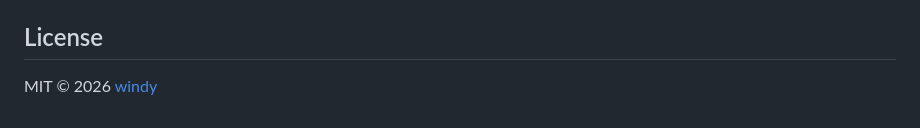
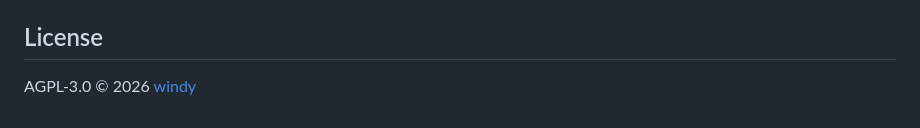
Before and after one commit to windy/oh-my-website, a Markdown page: README.md, the part around the change. Drawn GitHub-style.

Commit message:
license: MIT → AGPL-3.0

```diff
--- a/README.md
+++ b/README.md
@@ -239,4 +239,4 @@ Bug、排版问题、新页面类型需求——欢迎开 Issue 或 PR。改动
 
 ## License
 
-MIT © 2026 [windy](https://github.com/windy)
+AGPL-3.0 © 2026 [windy](https://github.com/windy)
```
